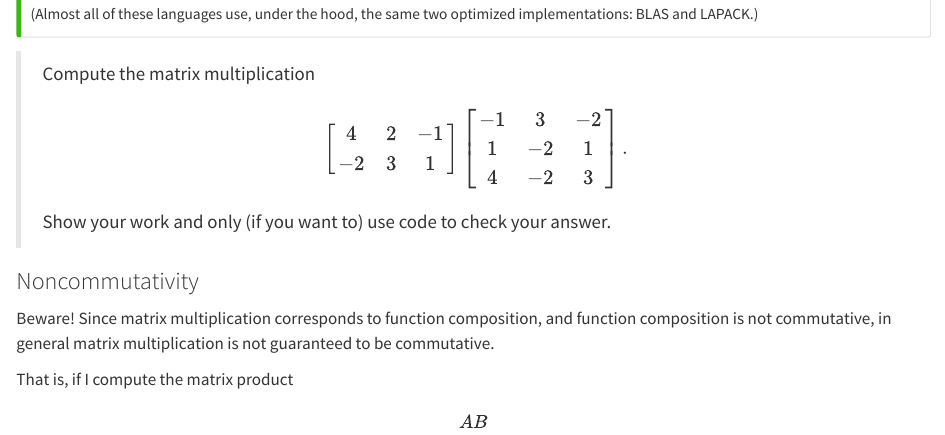
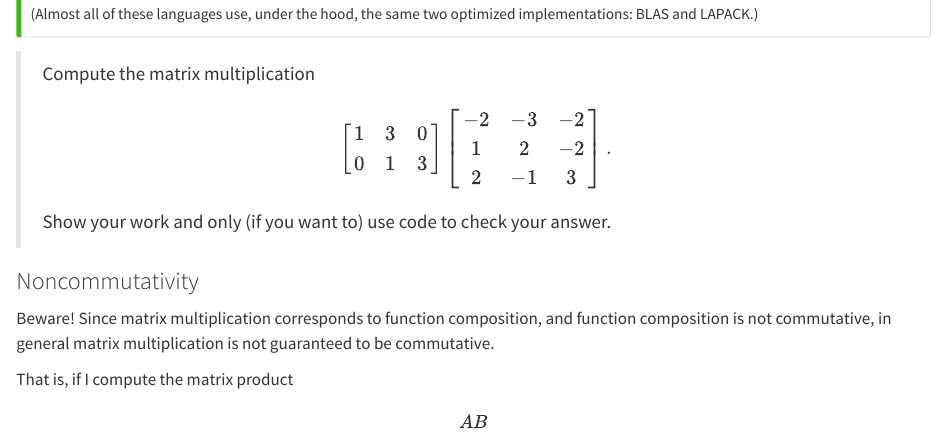
Before and after one commit to fNBU/linearity-book, a Quarto document (ways-of-writing-linear-maps.qmd): the page in a window 1100 px wide, from 6480 px down. Rendered offline with R 4.5, knitr and Pandoc in place of Quarto, with nearby package versions.

Commit message:
fix exercise, add r container

```diff
--- a/ways-of-writing-linear-maps.qmd
+++ b/ways-of-writing-linear-maps.qmd
@@ -411,13 +411,13 @@ Throughout the remainder of the text, we will show examples of linear algebra co
 > Compute the matrix multiplication
 > $$
 > \begin{bmatrix}
-> 4 & 2 & -1 \\
-> -2 & 3 & 1
+> 1 & 3 & 0 \\
+> 0 & 1 & 3
 > \end{bmatrix}
 > \begin{bmatrix}
-> -1 & 3 & -2 \\
-> 1 & -2 & 1 \\
-> 4 & -2 & 3
+> -2 & -3 & -2 \\
+> 1 & 2 & -2 \\
+> 2 & -1 & 3
 > \end{bmatrix}.
 > $$
 > Show your work and only (if you want to) use code to check your answer.
```
Also changed, not shown: 1 other file.
